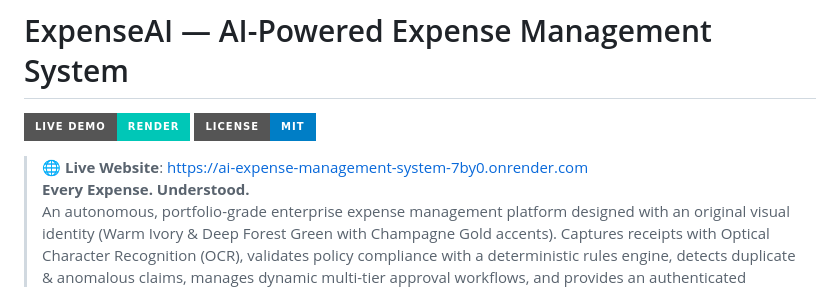
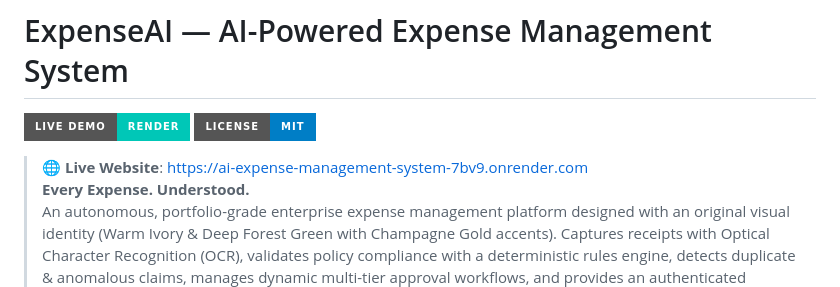
Before and after one commit to subamathiR/AI-Expense-Management-System, a Markdown page: README.md, the part around one of its changes. Drawn GitHub-style; badges without logos.

Commit message:
docs: correct live deployment URL in README

```diff
--- a/README.md
+++ b/README.md
@@ -4,6 +4,6 @@
 [![GitHub License](https://img.shields.io/badge/License-MIT-blue.svg?style=for-the-badge)](LICENSE)
 
-> 🌐 **Live Website**: [https://ai-expense-management-system-7by0.onrender.com](https://ai-expense-management-system-7by0.onrender.com)
+> 🌐 **Live Website**: [https://ai-expense-management-system-7bv9.onrender.com](https://ai-expense-management-system-7bv9.onrender.com)
 > **Every Expense. Understood.**
 > An autonomous, portfolio-grade enterprise expense management platform designed with an original visual identity (Warm Ivory & Deep Forest Green with Champagne Gold accents). Captures receipts with Optical Character Recognition (OCR), validates policy compliance with a deterministic rules engine, detects duplicate & anomalous claims, manages dynamic multi-tier approval workflows, and provides an authenticated natural-language financial AI assistant.
 
```
Also changed, not shown: other parts of README.md (+1 -1 lines).
